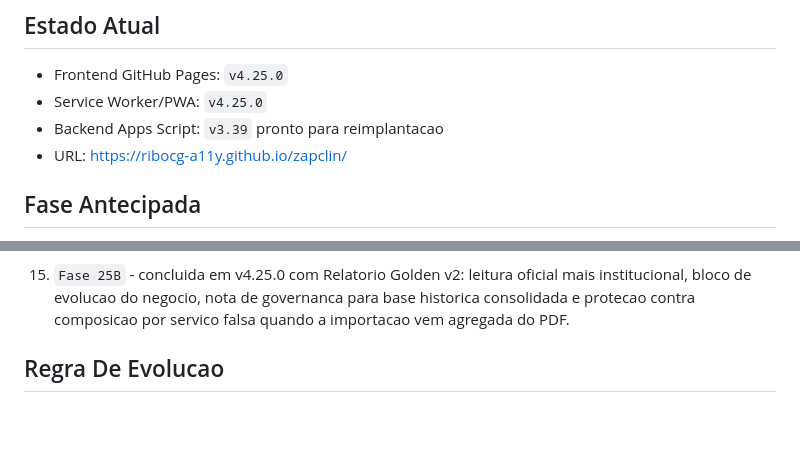
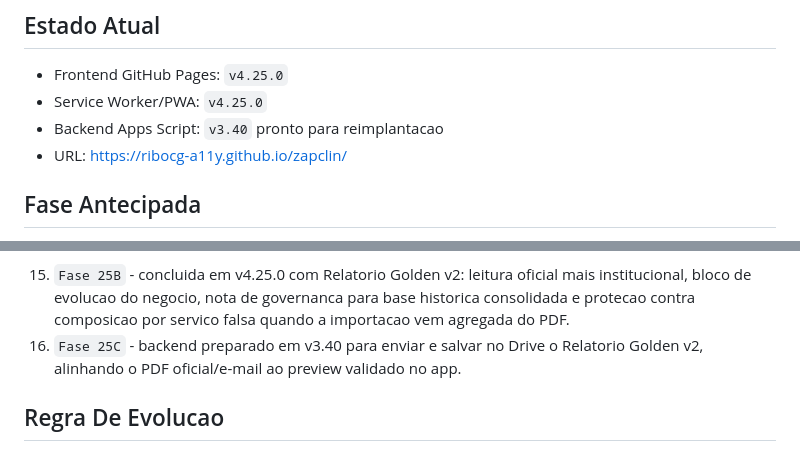
Before and after one commit to ribocg-a11y/zapclin, a Markdown page: README.md, 2 parts joined by grey strips. Drawn GitHub-style; blank space fills up the shorter version.

Commit message:
Document Golden report backend v3.40

```diff
--- a/README.md
+++ b/README.md
@@ -6,7 +6,7 @@ PWA operacional para gerenciamento da ZapClin Higienizacao de Capacetes.
 
 - Frontend GitHub Pages: `v4.25.0`
 - Service Worker/PWA: `v4.25.0`
-- Backend Apps Script: `v3.39` pronto para reimplantacao
+- Backend Apps Script: `v3.40` pronto para reimplantacao
 - URL: https://ribocg-a11y.github.io/zapclin/
 
 ## Fase Antecipada
@@ -52,6 +52,7 @@ A frente **Design System + Inteligencia Gerencial + Automacoes** foi antecipada
    - Ajuste v4.24.4: substitui Abril pela base oficial do PDF na planilha exportada e ajusta Relatorio/Dashboard/Vendas para contar atendimentos pela coluna `QTD`, nao por quantidade de linhas.
    - Ajuste v4.24.5: reforca o aceite digital na mensagem de recebimento com link destacado para a tela onde o cliente toca no botao de confirmacao.
 15. `Fase 25B` - concluida em v4.25.0 com Relatorio Golden v2: leitura oficial mais institucional, bloco de evolucao do negocio, nota de governanca para base historica consolidada e protecao contra composicao por servico falsa quando a importacao vem agregada do PDF.
+16. `Fase 25C` - backend preparado em v3.40 para enviar e salvar no Drive o Relatorio Golden v2, alinhando o PDF oficial/e-mail ao preview validado no app.
 
 ## Regra De Evolucao
 
```
Also changed, not shown: ROADMAP_FASE23.md (+10 -0 lines).
